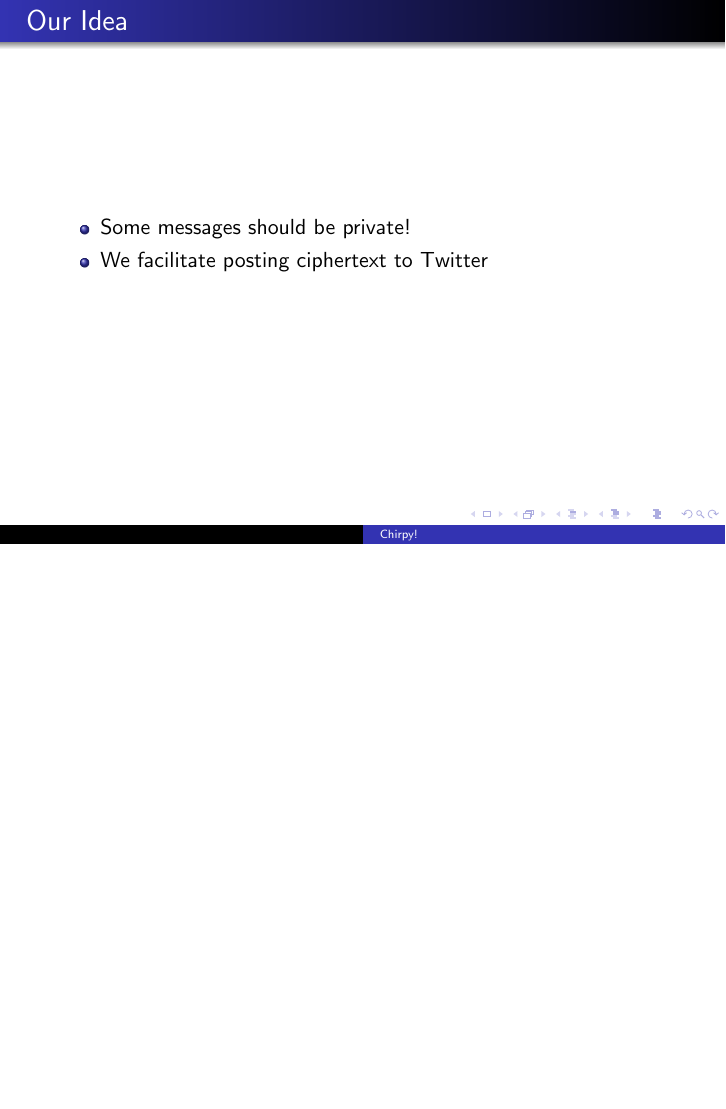
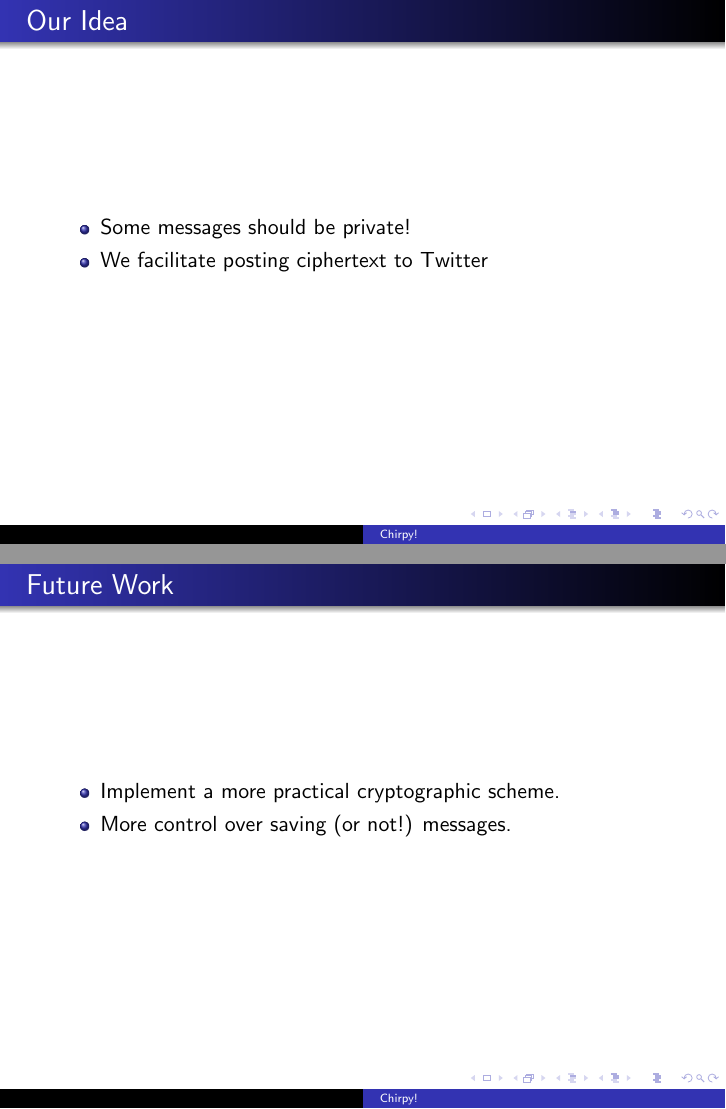
Before and after one commit to jjangsangy/chirpy, LaTeX slides (presentation.tex): page 6 of 6 before the commit and pages 6 and 7 of 7 after it, the two joined at a grey line, the shorter picture padded with empty space. Compiled offline with pdfLaTeX.

Commit message:
added future slide

```diff
--- a/presentation.tex
+++ b/presentation.tex
@@ -64,5 +64,15 @@
     \end{itemize}
 \end{frame}
 
+\begin{frame}
+    \frametitle{Future Work}
+    \begin{itemize}
+        \item
+            Implement a more practical cryptographic scheme.
+        \item
+            More control over saving (or not!) messages.
+    \end{itemize}
+
+\end{frame}
 
 \end{document}
```
